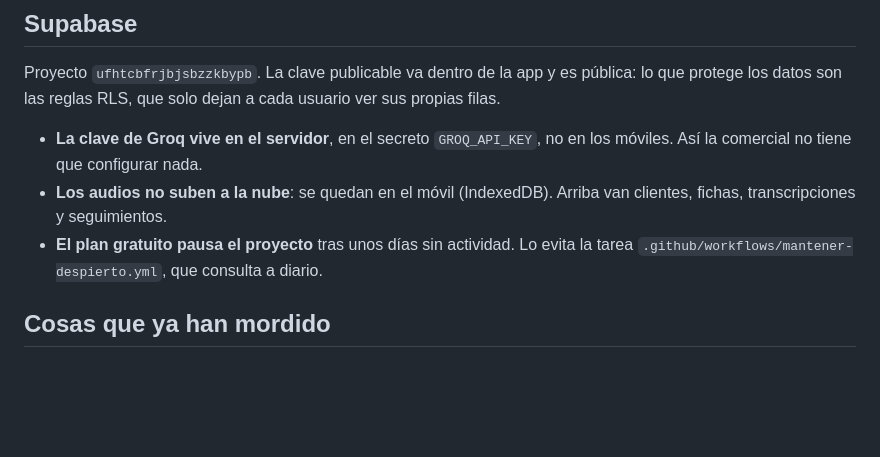
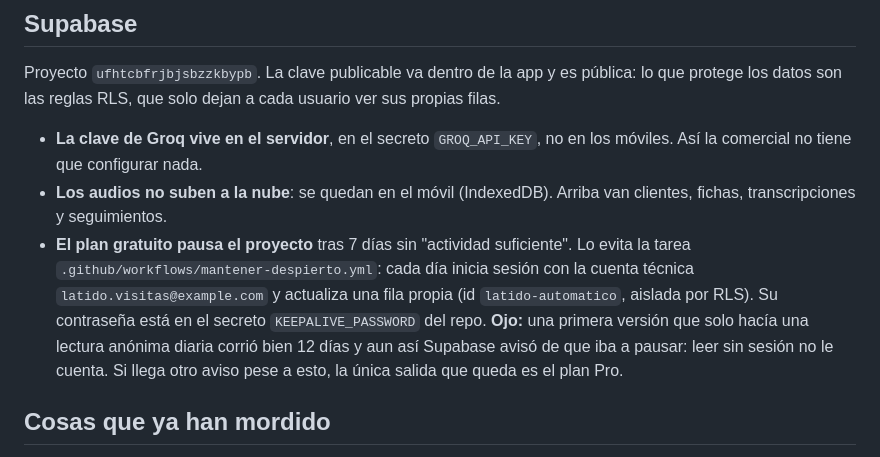
Before and after one commit to davidcortes215/visitas, a Markdown page: CLAUDE.md, the part around the change. Drawn GitHub-style; blank space fills up the shorter version.

Commit message:
Documenta el nuevo latido y por que fallo el anterior
Co-Authored-By: Claude Opus 5 <noreply@anthropic.com>

```diff
--- a/CLAUDE.md
+++ b/CLAUDE.md
@@ -47,8 +47,14 @@ usuario ver sus propias filas.
   los móviles. Así la comercial no tiene que configurar nada.
 - **Los audios no suben a la nube**: se quedan en el móvil (IndexedDB). Arriba
   van clientes, fichas, transcripciones y seguimientos.
-- **El plan gratuito pausa el proyecto** tras unos días sin actividad. Lo evita
-  la tarea `.github/workflows/mantener-despierto.yml`, que consulta a diario.
+- **El plan gratuito pausa el proyecto** tras 7 días sin "actividad suficiente".
+  Lo evita la tarea `.github/workflows/mantener-despierto.yml`: cada día inicia
+  sesión con la cuenta técnica `latido.visitas@example.com` y actualiza una
+  fila propia (id `latido-automatico`, aislada por RLS). Su contraseña está en
+  el secreto `KEEPALIVE_PASSWORD` del repo. **Ojo:** una primera versión que
+  solo hacía una lectura anónima diaria corrió bien 12 días y aun así Supabase
+  avisó de que iba a pausar: leer sin sesión no le cuenta. Si llega otro aviso
+  pese a esto, la única salida que queda es el plan Pro.
 
 ## Cosas que ya han mordido
 
```
